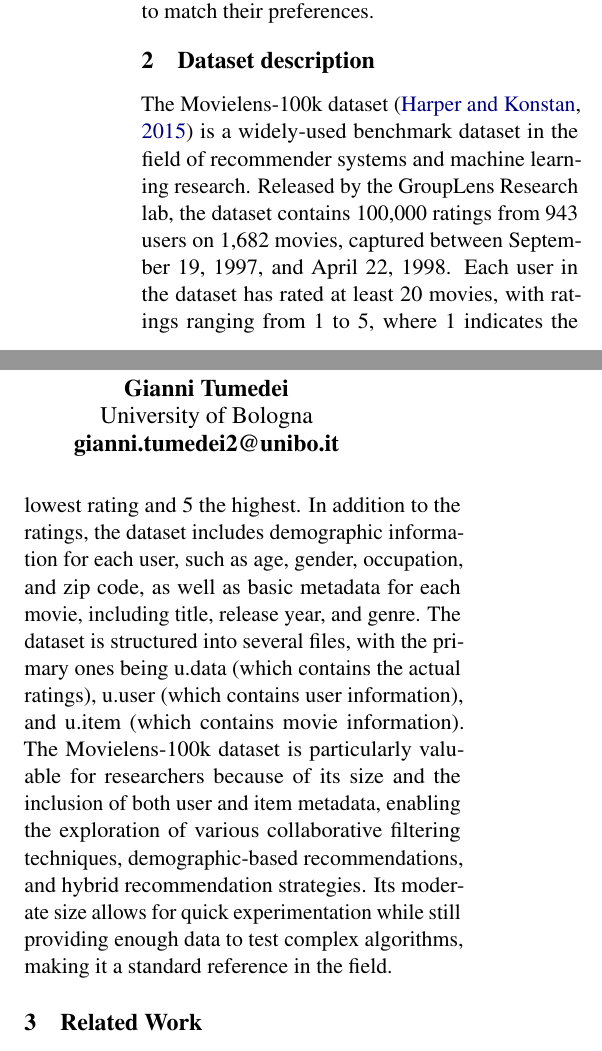
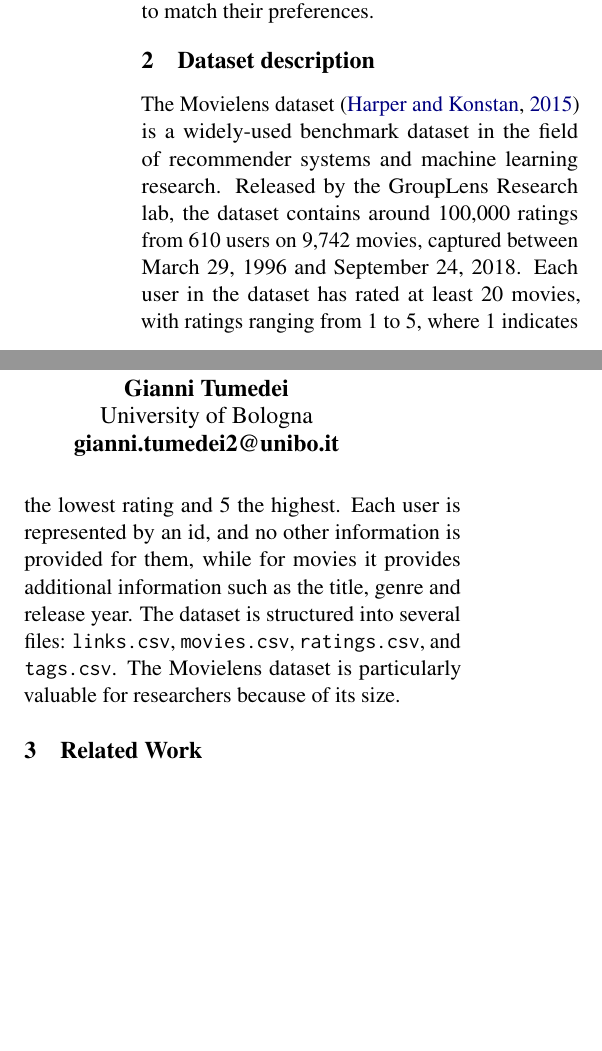
Before and after one commit to alessandroPetz/BISS2024-GNN-report, a LaTeX paper (BISS2024-GNN-report.tex): two parts of the columns of page 1 of 4, joined at a grey line, cut so that both start at the same text, the shorter picture padded with empty space. Compiled offline with pdfLaTeX.

Commit message:
correct sec 2

```diff
--- a/BISS2024-GNN-report.tex
+++ b/BISS2024-GNN-report.tex
@@ -125,19 +125,13 @@
 
 
 \section{Dataset description}\label{sec:dataset-description}
-The Movielens-100k dataset \cite{harper2015movielens} is a widely-used benchmark dataset in the field of recommender systems and machine learning research.
-Released by the GroupLens Research lab, the dataset contains 100,000 ratings from 943 users on 1,682 movies,
-captured between September 19, 1997, and April 22, 1998.
+The Movielens dataset \cite{harper2015movielens} is a widely-used benchmark dataset in the field of recommender systems and machine learning research.
+Released by the GroupLens Research lab, the dataset contains around 100,000 ratings from 610 users on 9,742 movies,
+captured between March 29, 1996 and September 24, 2018.
 Each user in the dataset has rated at least 20 movies, with ratings ranging from 1 to 5, where 1 indicates the lowest rating and 5 the highest.
-In addition to the ratings, the dataset includes demographic information for each user,
-such as age, gender, occupation, and zip code, as well as basic metadata for each movie, including title, release year, and genre.
-The dataset is structured into several files, with the primary ones being u.data (which contains the actual ratings),
-u.user (which contains user information), and u.item (which contains movie information).
-The Movielens-100k dataset is particularly valuable for researchers because of its size and the inclusion of both user and item metadata,
-enabling the exploration of various collaborative filtering techniques,
-demographic-based recommendations, and hybrid recommendation strategies.
-Its moderate size allows for quick experimentation while still providing enough data to test complex algorithms,
-making it a standard reference in the field.
+Each user is represented by an id, and no other information is provided for them, while for movies it provides additional information such as the title, genre and release year.
+The dataset is structured into several files: \texttt{links.csv}, \texttt{movies.csv}, \texttt{ratings.csv}, and \texttt{tags.csv}.
+The Movielens dataset is particularly valuable for researchers because of its size.
 
 \section{Related Work}\label{sec:related-work}
 
```
